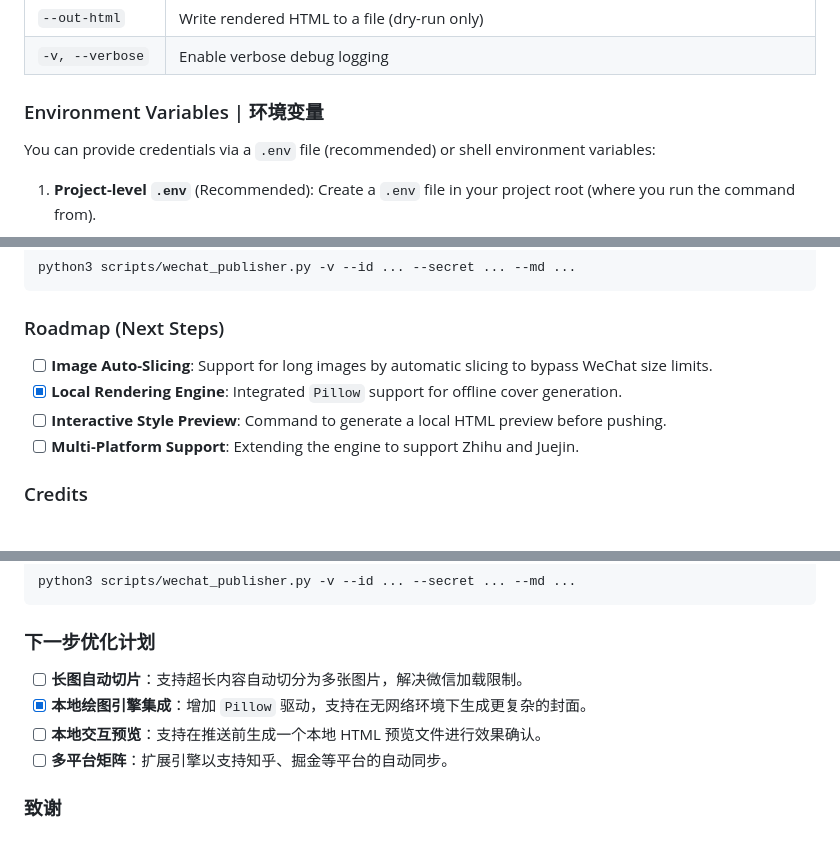
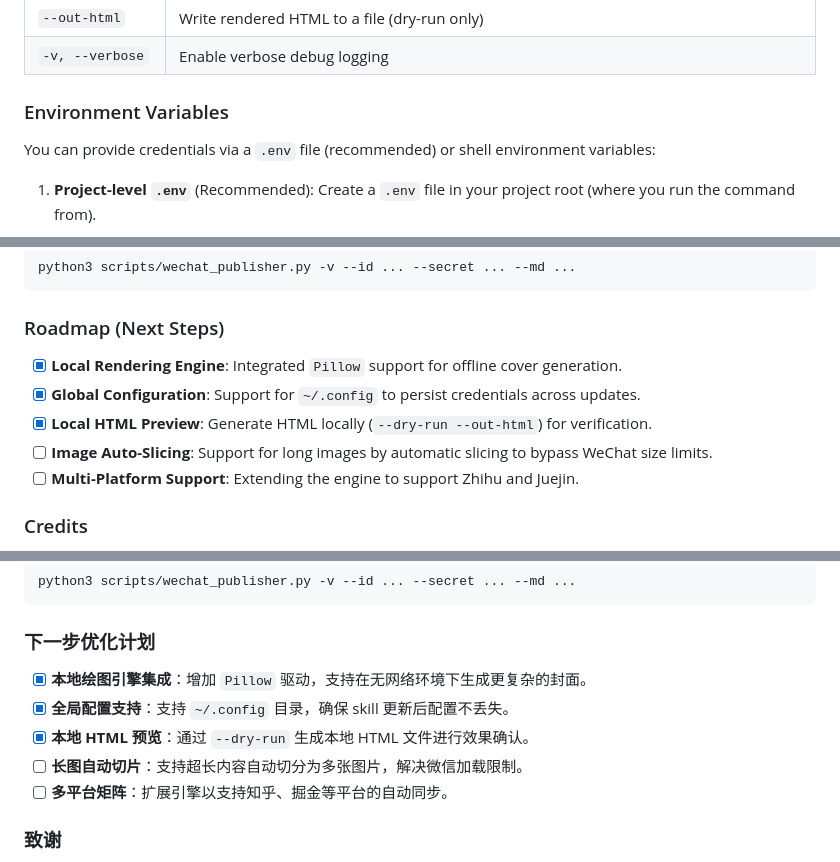
Before and after one commit to walk4rever/publish-md-to-wechat, a Markdown page: README.md, 3 parts joined by grey strips. GitHub-like rendering.

````diff
--- a/README.md
+++ b/README.md
@@ -92,7 +92,7 @@ python3 scripts/wechat_publisher.py --dry-run --md path/to/article.md --out-html
 | `--out-html` | Write rendered HTML to a file (dry-run only) |
 | `-v, --verbose` | Enable verbose debug logging |
 
-### Environment Variables | 环境变量
+### Environment Variables
 
 You can provide credentials via a `.env` file (recommended) or shell environment variables:
 
@@ -187,9 +187,10 @@ python3 scripts/wechat_publisher.py -v --id ... --secret ... --md ...
 ```
 
 ### Roadmap (Next Steps)
+- [x] **Local Rendering Engine**: Integrated `Pillow` support for offline cover generation.
+- [x] **Global Configuration**: Support for `~/.config` to persist credentials across updates.
+- [x] **Local HTML Preview**: Generate HTML locally (`--dry-run --out-html`) for verification.
 - [ ] **Image Auto-Slicing**: Support for long images by automatic slicing to bypass WeChat size limits.
-- [x] **Local Rendering Engine**: Integrated `Pillow` support for offline cover generation.
-- [ ] **Interactive Style Preview**: Command to generate a local HTML preview before pushing.
 - [ ] **Multi-Platform Support**: Extending the engine to support Zhihu and Juejin.
 
 ### Credits
@@ -366,9 +367,10 @@ python3 scripts/wechat_publisher.py -v --id ... --secret ... --md ...
 ```
 
 ### 下一步优化计划
+- [x] **本地绘图引擎集成**：增加 `Pillow` 驱动，支持在无网络环境下生成更复杂的封面。
+- [x] **全局配置支持**：支持 `~/.config` 目录，确保 skill 更新后配置不丢失。
+- [x] **本地 HTML 预览**：通过 `--dry-run` 生成本地 HTML 文件进行效果确认。
 - [ ] **长图自动切片**：支持超长内容自动切分为多张图片，解决微信加载限制。
-- [x] **本地绘图引擎集成**：增加 `Pillow` 驱动，支持在无网络环境下生成更复杂的封面。
-- [ ] **本地交互预览**：支持在推送前生成一个本地 HTML 预览文件进行效果确认。
 - [ ] **多平台矩阵**：扩展引擎以支持知乎、掘金等平台的自动同步。
 
 ### 致谢
````
Also changed, not shown: other parts of README.md (+19 -19 lines).
